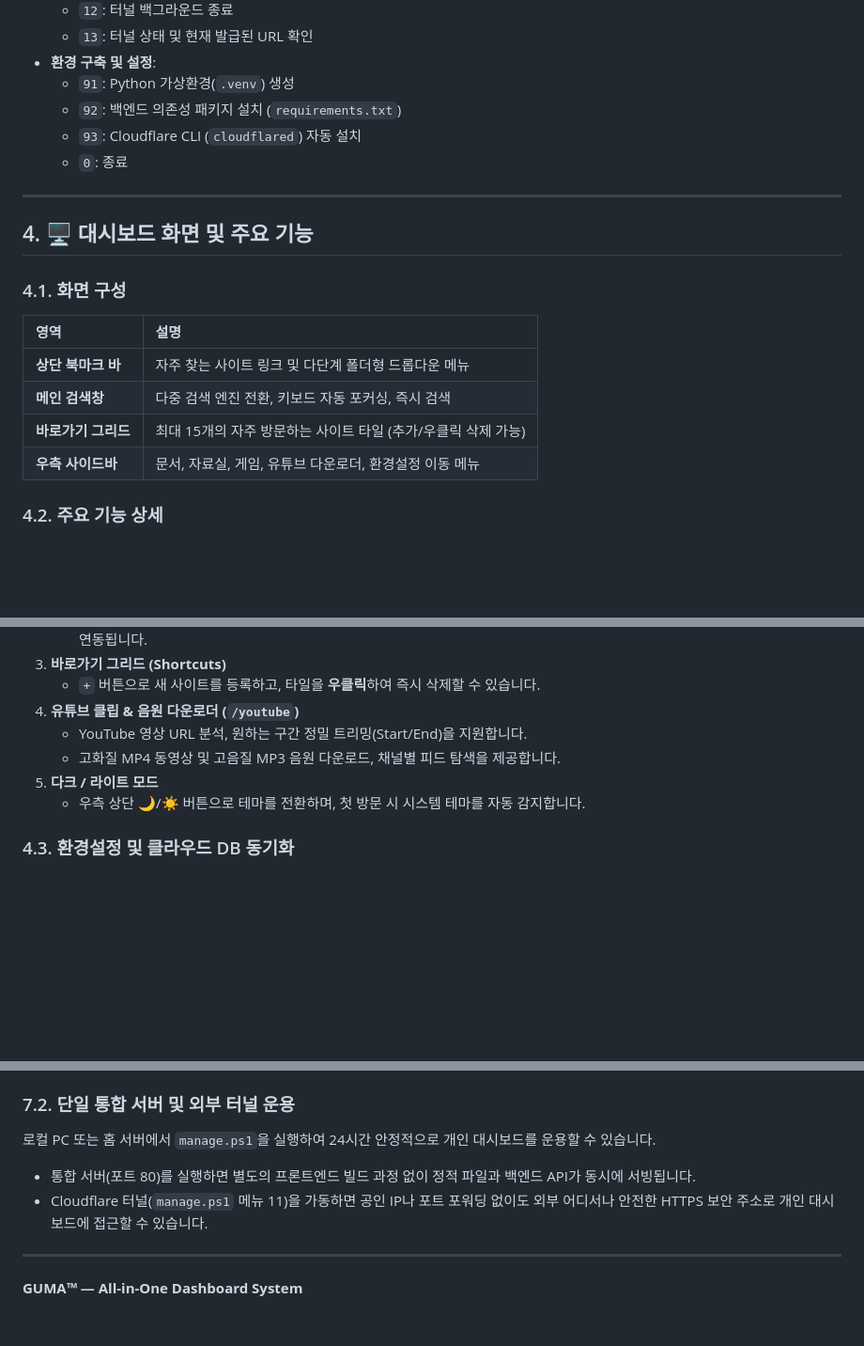
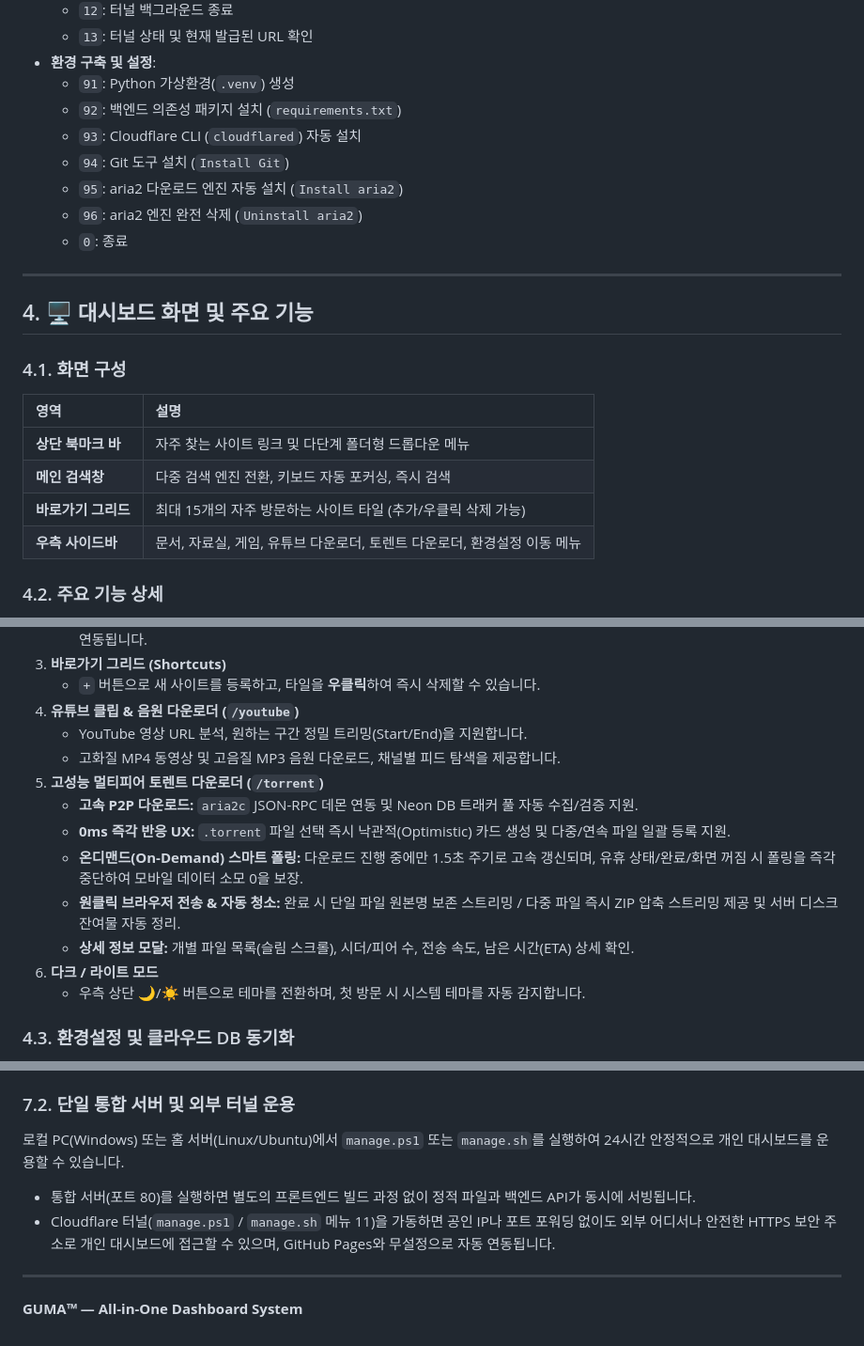
Before and after one commit to hc-bang/guma, a Markdown page: README.md, 3 parts joined by grey strips. Shown at 94% size. Rendered like a GitHub page; blank space fills up the shorter version.

```diff
--- a/README.md
+++ b/README.md
@@ -100,6 +115,9 @@ guma/                                   # 단일 Git 통합 저장소
   * `91`: Python 가상환경(`.venv`) 생성
   * `92`: 백엔드 의존성 패키지 설치 (`requirements.txt`)
   * `93`: Cloudflare CLI (`cloudflared`) 자동 설치
+  * `94`: Git 도구 설치 (`Install Git`)
+  * `95`: aria2 다운로드 엔진 자동 설치 (`Install aria2`)
+  * `96`: aria2 엔진 완전 삭제 (`Uninstall aria2`)
   * `0`: 종료
 
 ---
@@ -113,7 +131,7 @@ guma/                                   # 단일 Git 통합 저장소
 | **상단 북마크 바** | 자주 찾는 사이트 링크 및 다단계 폴더형 드롭다운 메뉴 |
 | **메인 검색창** | 다중 검색 엔진 전환, 키보드 자동 포커싱, 즉시 검색 |
 | **바로가기 그리드** | 최대 15개의 자주 방문하는 사이트 타일 (추가/우클릭 삭제 가능) |
-| **우측 사이드바** | 문서, 자료실, 게임, 유튜브 다운로더, 환경설정 이동 메뉴 |
+| **우측 사이드바** | 문서, 자료실, 게임, 유튜브 다운로더, 토렌트 다운로더, 환경설정 이동 메뉴 |
 
 ### 4.2. 주요 기능 상세
 
@@ -128,7 +146,13 @@ guma/                                   # 단일 Git 통합 저장소
 4. **유튜브 클립 & 음원 다운로더 (`/youtube`)**
    * YouTube 영상 URL 분석, 원하는 구간 정밀 트리밍(Start/End)을 지원합니다.
    * 고화질 MP4 동영상 및 고음질 MP3 음원 다운로드, 채널별 피드 탐색을 제공합니다.
-5. **다크 / 라이트 모드**
+5. **고성능 멀티피어 토렌트 다운로더 (`/torrent`)**
+   * **고속 P2P 다운로드:** `aria2c` JSON-RPC 데몬 연동 및 Neon DB 트래커 풀 자동 수집/검증 지원.
+   * **0ms 즉각 반응 UX:** `.torrent` 파일 선택 즉시 낙관적(Optimistic) 카드 생성 및 다중/연속 파일 일괄 등록 지원.
+   * **온디맨드(On-Demand) 스마트 폴링:** 다운로드 진행 중에만 1.5초 주기로 고속 갱신되며, 유휴 상태/완료/화면 꺼짐 시 폴링을 즉각 중단하여 모바일 데이터 소모 0을 보장.
+   * **원클릭 브라우저 전송 & 자동 청소:** 완료 시 단일 파일 원본명 보존 스트리밍 / 다중 파일 즉시 ZIP 압축 스트리밍 제공 및 서버 디스크 잔여물 자동 정리.
+   * **상세 정보 모달:** 개별 파일 목록(슬림 스크롤), 시더/피어 수, 전송 속도, 남은 시간(ETA) 상세 확인.
+6. **다크 / 라이트 모드**
    * 우측 상단 🌙/☀️ 버튼으로 테마를 전환하며, 첫 방문 시 시스템 테마를 자동 감지합니다.
 
 ### 4.3. 환경설정 및 클라우드 DB 동기화
@@ -224,9 +248,9 @@ CREATE TABLE profile_configs (
 
 ### 7.2. 단일 통합 서버 및 외부 터널 운용
 
-로컬 PC 또는 홈 서버에서 `manage.ps1`을 실행하여 24시간 안정적으로 개인 대시보드를 운용할 수 있습니다.
+로컬 PC(Windows) 또는 홈 서버(Linux/Ubuntu)에서 `manage.ps1` 또는 `manage.sh`를 실행하여 24시간 안정적으로 개인 대시보드를 운용할 수 있습니다.
 * 통합 서버(포트 80)를 실행하면 별도의 프론트엔드 빌드 과정 없이 정적 파일과 백엔드 API가 동시에 서빙됩니다.
-* Cloudflare 터널(`manage.ps1` 메뉴 11)을 가동하면 공인 IP나 포트 포워딩 없이도 외부 어디서나 안전한 HTTPS 보안 주소로 개인 대시보드에 접근할 수 있습니다.
+* Cloudflare 터널(`manage.ps1` / `manage.sh` 메뉴 11)을 가동하면 공인 IP나 포트 포워딩 없이도 외부 어디서나 안전한 HTTPS 보안 주소로 개인 대시보드에 접근할 수 있으며, GitHub Pages와 무설정으로 자동 연동됩니다.
 
 ---
 
```
Also changed, not shown: other parts of README.md (+26 -11 lines), frontend/README.md (+39 -15 lines).
